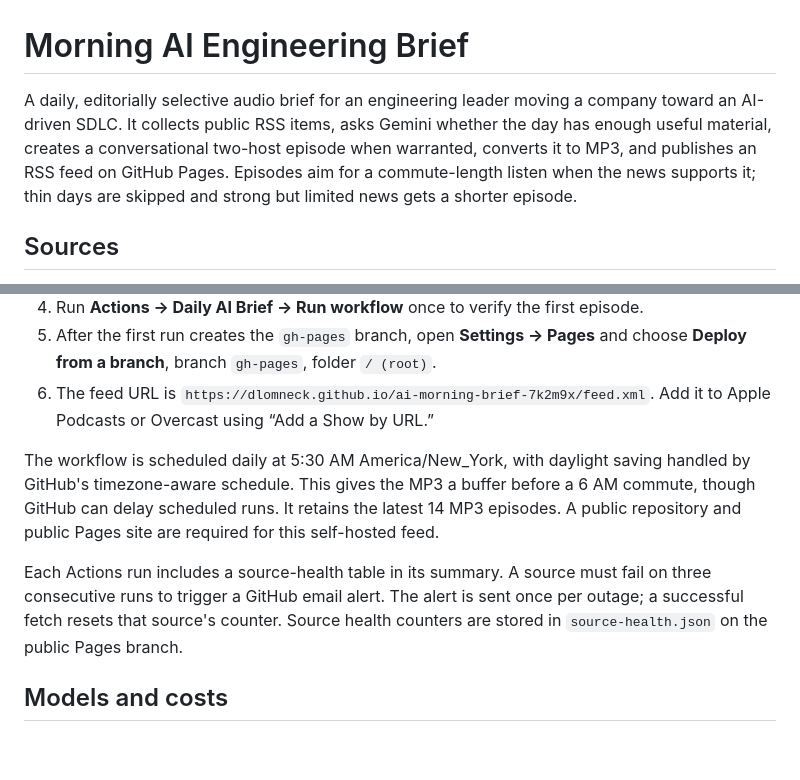
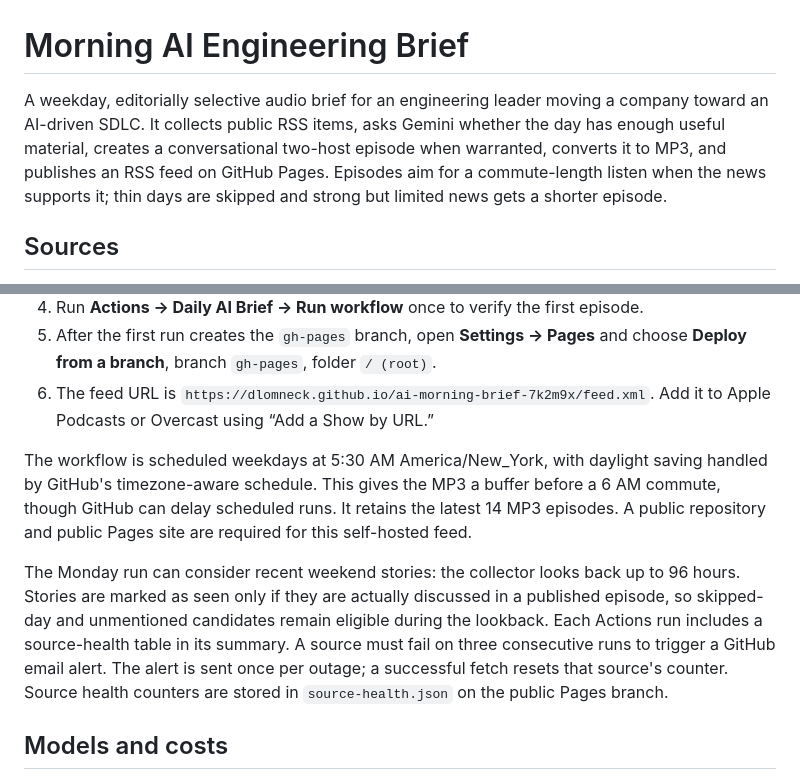
Before and after one commit to dlomneck/ai-morning-brief-7k2m9x, a Markdown page: README.md, 2 parts joined by grey strips. Rendered like a GitHub page; blank space fills up the shorter version.

Commit message:
Document weekday schedule and Monday catch-up

```diff
--- a/README.md
+++ b/README.md
@@ -1,6 +1,6 @@
 # Morning AI Engineering Brief
 
-A daily, editorially selective audio brief for an engineering leader moving a company toward an AI-driven SDLC. It collects public RSS items, asks Gemini whether the day has enough useful material, creates a conversational two-host episode when warranted, converts it to MP3, and publishes an RSS feed on GitHub Pages. Episodes aim for a commute-length listen when the news supports it; thin days are skipped and strong but limited news gets a shorter episode.
+A weekday, editorially selective audio brief for an engineering leader moving a company toward an AI-driven SDLC. It collects public RSS items, asks Gemini whether the day has enough useful material, creates a conversational two-host episode when warranted, converts it to MP3, and publishes an RSS feed on GitHub Pages. Episodes aim for a commute-length listen when the news supports it; thin days are skipped and strong but limited news gets a shorter episode.
 
 ## Sources
 
@@ -32,9 +32,9 @@ This repository and the podcast feed are public. Anyone with the feed URL can li
 5. After the first run creates the `gh-pages` branch, open **Settings → Pages** and choose **Deploy from a branch**, branch `gh-pages`, folder `/ (root)`.
 6. The feed URL is `https://dlomneck.github.io/ai-morning-brief-7k2m9x/feed.xml`. Add it to Apple Podcasts or Overcast using “Add a Show by URL.”
 
-The workflow is scheduled daily at 5:30 AM America/New_York, with daylight saving handled by GitHub's timezone-aware schedule. This gives the MP3 a buffer before a 6 AM commute, though GitHub can delay scheduled runs. It retains the latest 14 MP3 episodes. A public repository and public Pages site are required for this self-hosted feed.
+The workflow is scheduled weekdays at 5:30 AM America/New_York, with daylight saving handled by GitHub's timezone-aware schedule. This gives the MP3 a buffer before a 6 AM commute, though GitHub can delay scheduled runs. It retains the latest 14 MP3 episodes. A public repository and public Pages site are required for this self-hosted feed.
 
-Each Actions run includes a source-health table in its summary. A source must fail on three consecutive runs to trigger a GitHub email alert. The alert is sent once per outage; a successful fetch resets that source's counter. Source health counters are stored in `source-health.json` on the public Pages branch.
+The Monday run can consider recent weekend stories: the collector looks back up to 96 hours. Stories are marked as seen only if they are actually discussed in a published episode, so skipped-day and unmentioned candidates remain eligible during the lookback. Each Actions run includes a source-health table in its summary. A source must fail on three consecutive runs to trigger a GitHub email alert. The alert is sent once per outage; a successful fetch resets that source's counter. Source health counters are stored in `source-health.json` on the public Pages branch.
 
 ## Models and costs
 
```
